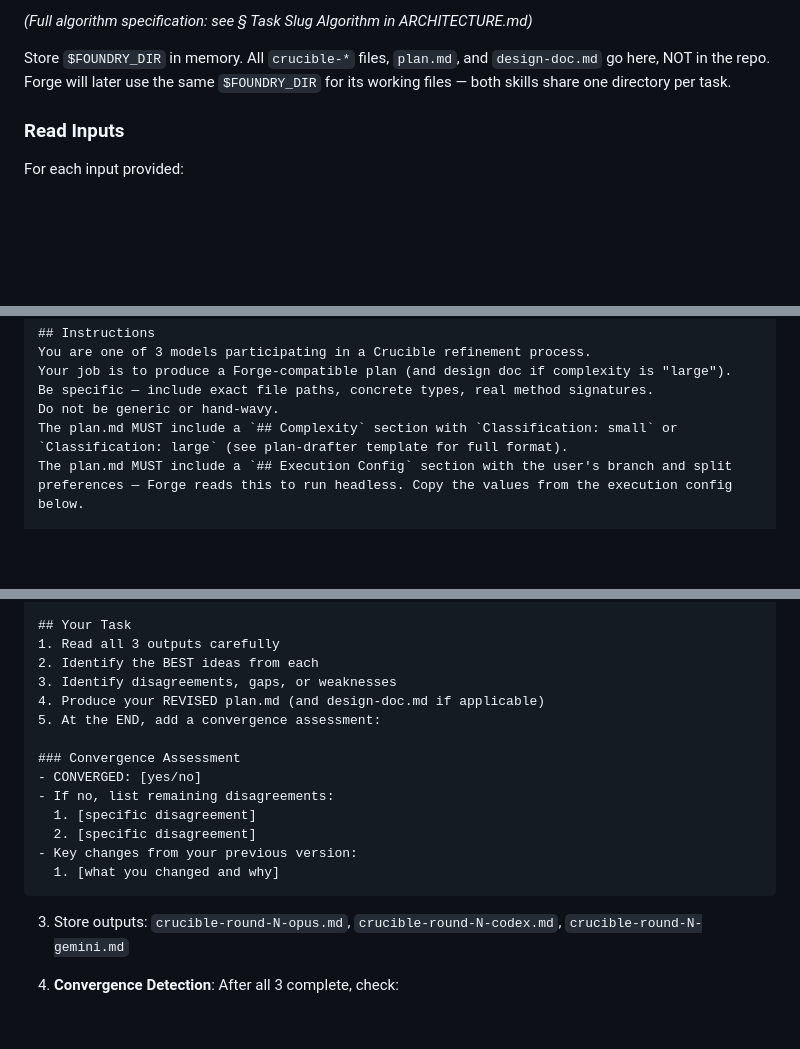
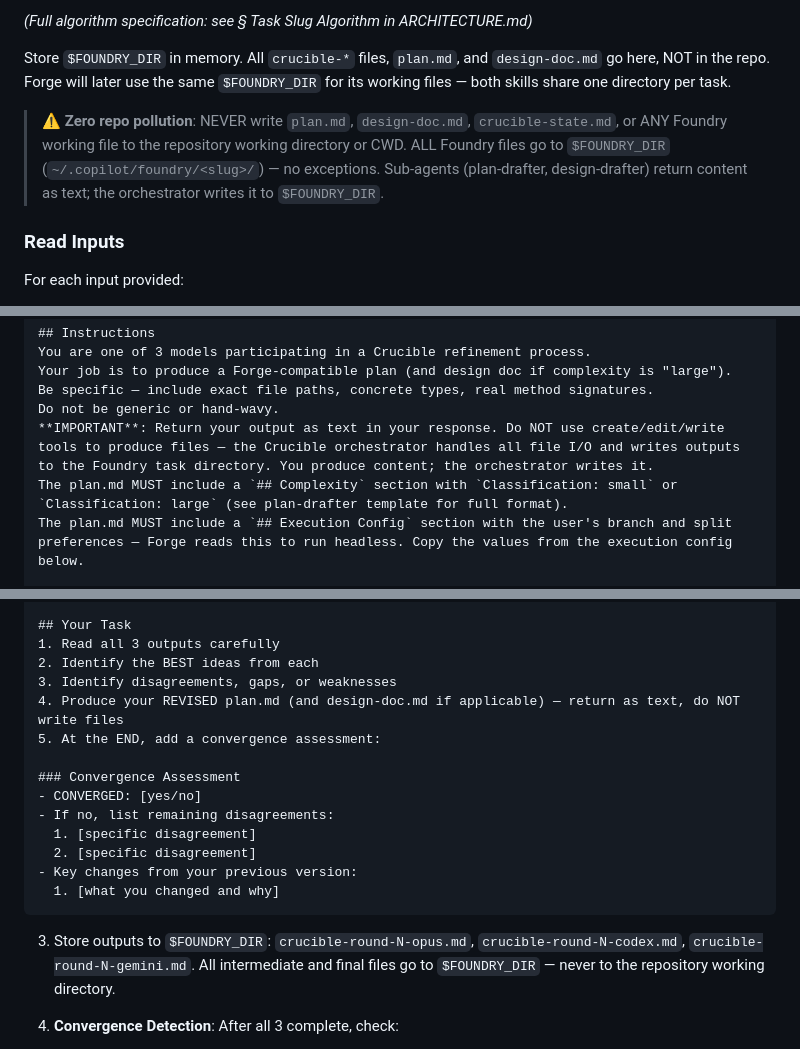
Before and after one commit to shreyasssk/foundry, a Markdown page: skills/crucible/SKILL.md, 3 parts joined by grey strips. Drawn GitHub-style; blank space fills up the shorter version.

Commit message:
fix: prevent plan.md from being written to repo CWD
Add explicit output delivery instructions to plan-drafter and
design-drafter agents: return content as text, do NOT write files.
Add matching instruction to Crucible context packet and convergence
prompt. Add zero-repo-pollution warning near FOUNDRY_DIR definition.
Specify FOUNDRY_DIR for intermediate round file storage.

Co-authored-by: Copilot <223556219+Copilot@users.noreply.github.com>

````diff
--- a/skills/crucible/SKILL.md
+++ b/skills/crucible/SKILL.md
@@ -351,6 +351,8 @@ _(Full algorithm specification: see § Task Slug Algorithm in ARCHITECTURE.md)_
 
 Store `$FOUNDRY_DIR` in memory. All `crucible-*` files, `plan.md`, and `design-doc.md` go here, NOT in the repo. Forge will later use the same `$FOUNDRY_DIR` for its working files — both skills share one directory per task.
 
+> ⚠️ **Zero repo pollution**: NEVER write `plan.md`, `design-doc.md`, `crucible-state.md`, or ANY Foundry working file to the repository working directory or CWD. ALL Foundry files go to `$FOUNDRY_DIR` (`~/.copilot/foundry/<slug>/`) — no exceptions. Sub-agents (plan-drafter, design-drafter) return content as text; the orchestrator writes it to `$FOUNDRY_DIR`.
+
 ### Read Inputs
 
 For each input provided:
@@ -397,6 +399,7 @@ You are one of 3 models participating in a Crucible refinement process.
 Your job is to produce a Forge-compatible plan (and design doc if complexity is "large").
 Be specific — include exact file paths, concrete types, real method signatures.
 Do not be generic or hand-wavy.
+**IMPORTANT**: Return your output as text in your response. Do NOT use create/edit/write tools to produce files — the Crucible orchestrator handles all file I/O and writes outputs to the Foundry task directory. You produce content; the orchestrator writes it.
 The plan.md MUST include a `## Complexity` section with `Classification: small` or `Classification: large` (see plan-drafter template for full format).
 The plan.md MUST include a `## Execution Config` section with the user's branch and split preferences — Forge reads this to run headless. Copy the values from the execution config below.
 
@@ -503,7 +506,7 @@ a REVISED version.
 1. Read all 3 outputs carefully
 2. Identify the BEST ideas from each
 3. Identify disagreements, gaps, or weaknesses
-4. Produce your REVISED plan.md (and design-doc.md if applicable)
+4. Produce your REVISED plan.md (and design-doc.md if applicable) — return as text, do NOT write files
 5. At the END, add a convergence assessment:
 
 ### Convergence Assessment
@@ -515,7 +518,7 @@ a REVISED version.
   1. [what you changed and why]
 ```
 
-3. Store outputs: `crucible-round-N-opus.md`, `crucible-round-N-codex.md`, `crucible-round-N-gemini.md`
+3. Store outputs to `$FOUNDRY_DIR`: `crucible-round-N-opus.md`, `crucible-round-N-codex.md`, `crucible-round-N-gemini.md`. All intermediate and final files go to `$FOUNDRY_DIR` — never to the repository working directory.
 
 4. **Convergence Detection**: After all 3 complete, check:
    - Did all 3 say "CONVERGED: yes"? → **Exit loop, proceed to Phase 5**
````
Also changed, not shown: agents/design-drafter.md (+4 -0 lines), agents/plan-drafter.md (+4 -0 lines).
